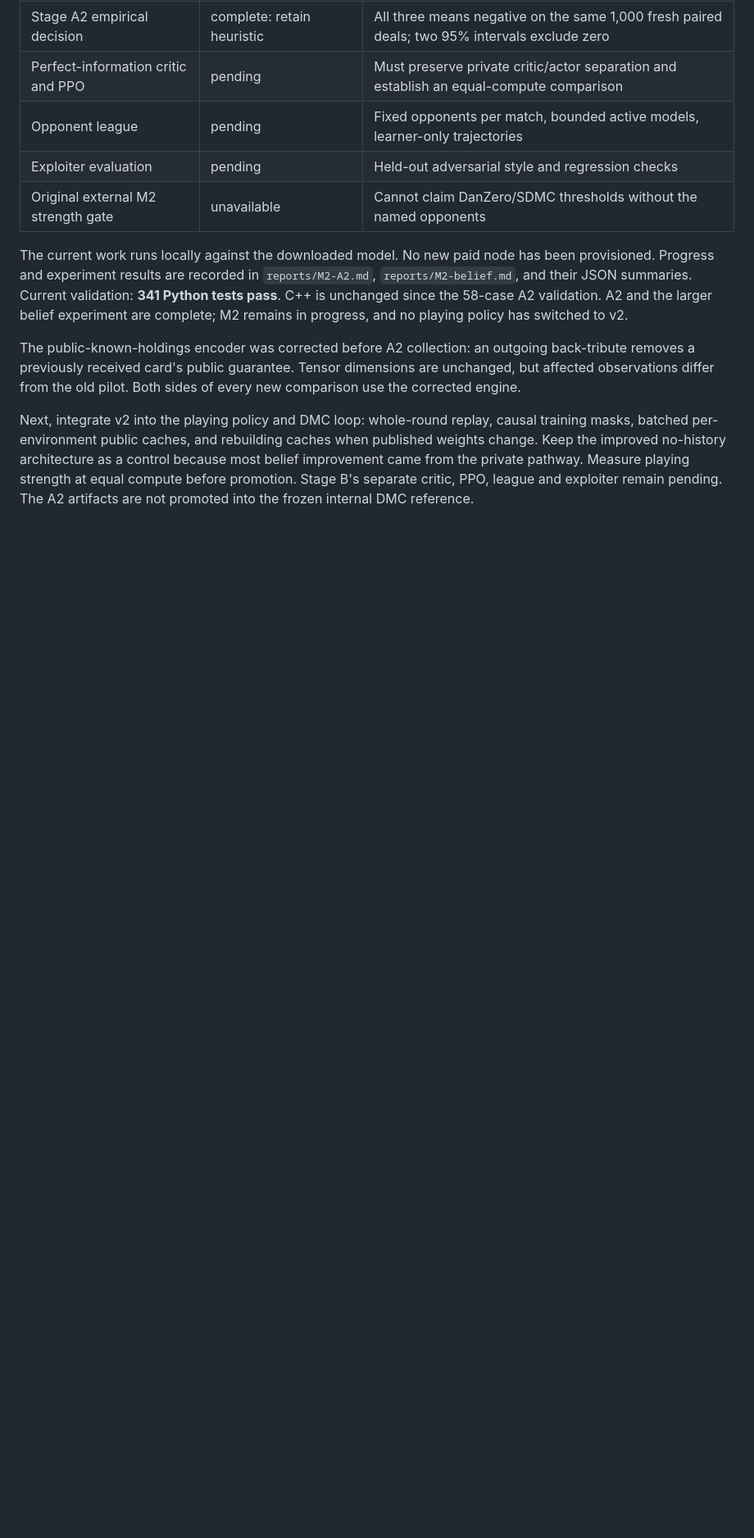
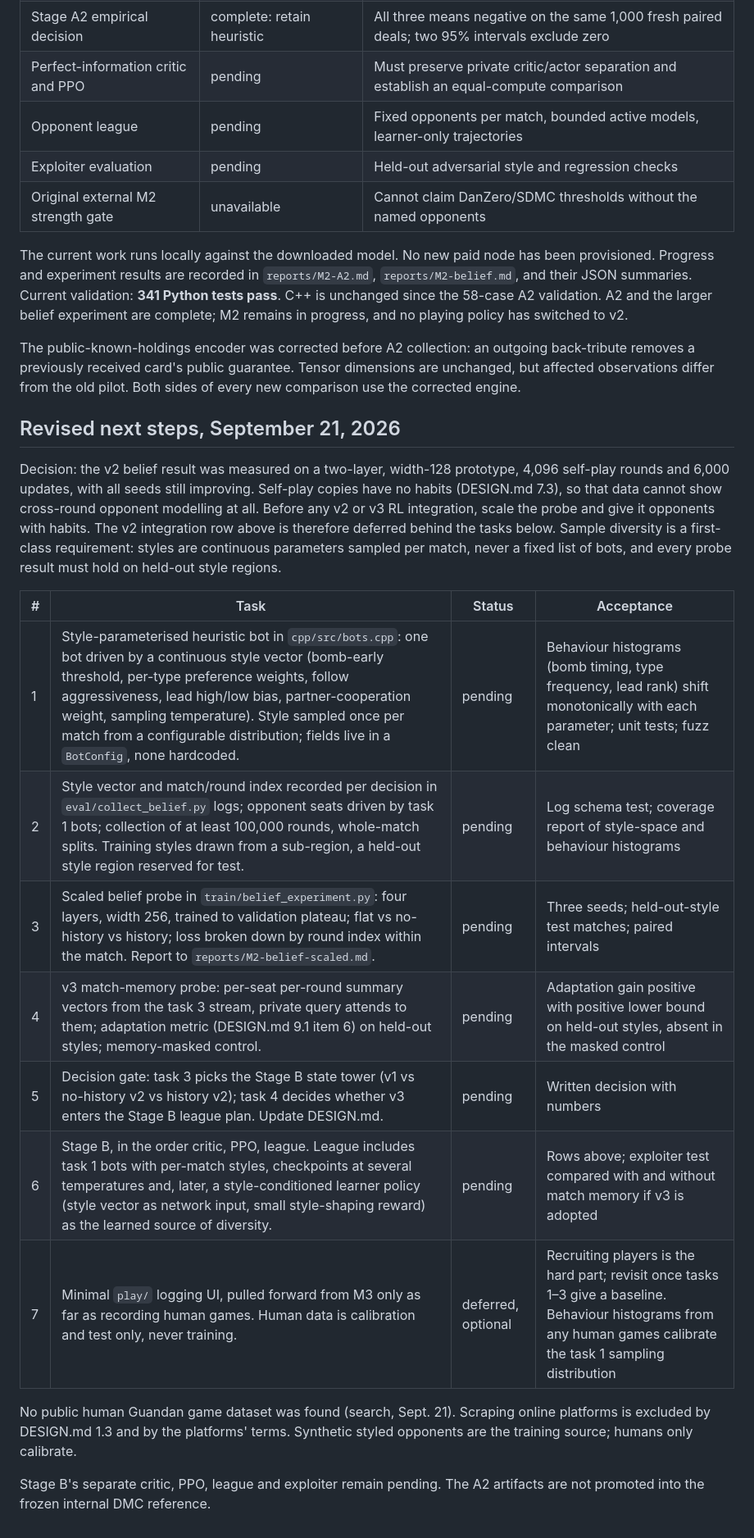
Before and after one commit to XiyaoWang0519/GuanZero, a Markdown page: docs/M2_TODO.md, the part around the change. Shown at 82% size. Rendered like a GitHub page; blank space fills up the shorter version.

Commit message:
M2 TODO: scaled belief probe, styled opponents and v3 gate before v2 RL integration
Co-Authored-By: Claude Fable 5.1 <noreply@anthropic.com>

```diff
--- a/docs/M2_TODO.md
+++ b/docs/M2_TODO.md
@@ -30,10 +30,31 @@ outgoing back-tribute removes a previously received card's public guarantee.
 Tensor dimensions are unchanged, but affected observations differ from the
 old pilot. Both sides of every new comparison use the corrected engine.
 
-Next, integrate v2 into the playing policy and DMC loop: whole-round replay,
-causal training masks, batched per-environment public caches, and rebuilding
-caches when published weights change. Keep the improved no-history architecture
-as a control because most belief improvement came from the private pathway.
-Measure playing strength at equal compute before promotion. Stage B's separate
-critic, PPO, league and exploiter remain pending. The A2 artifacts are not
-promoted into the frozen internal DMC reference.
+## Revised next steps, September 21, 2026
+
+Decision: the v2 belief result was measured on a two-layer, width-128
+prototype, 4,096 self-play rounds and 6,000 updates, with all seeds still
+improving. Self-play copies have no habits (DESIGN.md 7.3), so that data
+cannot show cross-round opponent modelling at all. Before any v2 or v3 RL
+integration, scale the probe and give it opponents with habits. The v2
+integration row above is therefore deferred behind the tasks below.
+Sample diversity is a first-class requirement: styles are continuous
+parameters sampled per match, never a fixed list of bots, and every probe
+result must hold on held-out style regions.
+
+| # | Task | Status | Acceptance |
+|---|---|---|---|
+| 1 | Style-parameterised heuristic bot in `cpp/src/bots.cpp`: one bot driven by a continuous style vector (bomb-early threshold, per-type preference weights, follow aggressiveness, lead high/low bias, partner-cooperation weight, sampling temperature). Style sampled once per match from a configurable distribution; fields live in a `BotConfig`, none hardcoded. | pending | Behaviour histograms (bomb timing, type frequency, lead rank) shift monotonically with each parameter; unit tests; fuzz clean |
+| 2 | Style vector and match/round index recorded per decision in `eval/collect_belief.py` logs; opponent seats driven by task 1 bots; collection of at least 100,000 rounds, whole-match splits. Training styles drawn from a sub-region, a held-out style region reserved for test. | pending | Log schema test; coverage report of style-space and behaviour histograms |
+| 3 | Scaled belief probe in `train/belief_experiment.py`: four layers, width 256, trained to validation plateau; flat vs no-history vs history; loss broken down by round index within the match. Report to `reports/M2-belief-scaled.md`. | pending | Three seeds; held-out-style test matches; paired intervals |
+| 4 | v3 match-memory probe: per-seat per-round summary vectors from the task 3 stream, private query attends to them; adaptation metric (DESIGN.md 9.1 item 6) on held-out styles; memory-masked control. | pending | Adaptation gain positive with positive lower bound on held-out styles, absent in the masked control |
+| 5 | Decision gate: task 3 picks the Stage B state tower (v1 vs no-history v2 vs history v2); task 4 decides whether v3 enters the Stage B league plan. Update DESIGN.md. | pending | Written decision with numbers |
+| 6 | Stage B, in the order critic, PPO, league. League includes task 1 bots with per-match styles, checkpoints at several temperatures and, later, a style-conditioned learner policy (style vector as network input, small style-shaping reward) as the learned source of diversity. | pending | Rows above; exploiter test compared with and without match memory if v3 is adopted |
+| 7 | Minimal `play/` logging UI, pulled forward from M3 only as far as recording human games. Human data is calibration and test only, never training. | deferred, optional | Recruiting players is the hard part; revisit once tasks 1–3 give a baseline. Behaviour histograms from any human games calibrate the task 1 sampling distribution |
+
+No public human Guandan game dataset was found (search, Sept. 21). Scraping
+online platforms is excluded by DESIGN.md 1.3 and by the platforms' terms.
+Synthetic styled opponents are the training source; humans only calibrate.
+
+Stage B's separate critic, PPO, league and exploiter remain pending. The A2
+artifacts are not promoted into the frozen internal DMC reference.
```
